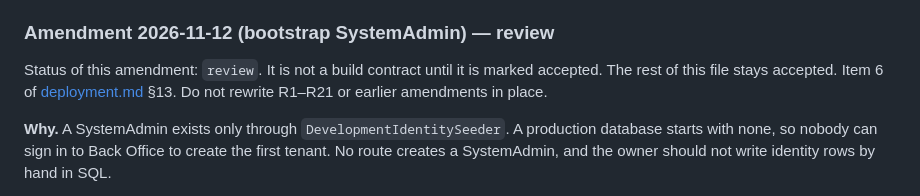
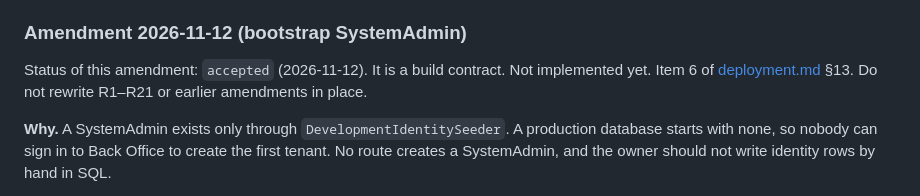
Before and after one commit to louis297/MyWealthV2, a Markdown page: docs/features/identity-auth.md, the part around the change. Drawn GitHub-style.

Commit message:
Accept the bootstrap SystemAdmin amendment to identity-auth
Co-Authored-By: Claude Opus 5.5 <noreply@anthropic.com>

```diff
--- a/docs/features/identity-auth.md
+++ b/docs/features/identity-auth.md
@@ -465,9 +465,9 @@ Records behaviour that landed with [outbox.md](outbox.md) (`e9b8b81`). Do not re
 - Tests: the functional host does not run the outbox worker. Functional tests for password change and disable assert that refresh **still succeeds** right after the call. The revocation handlers and repeat delivery are covered in Infrastructure.IntegrationTests (`RevokeTokensIdempotencyTests`, `RevokeTokensTenantScopeTests`).
 - No new table. No new route. No schema change.
 
-### Amendment 2026-11-12 (bootstrap SystemAdmin) — review
+### Amendment 2026-11-12 (bootstrap SystemAdmin)
 
-Status of this amendment: `review`. It is not a build contract until it is marked accepted. The rest of this file stays accepted. Item 6 of [deployment.md](../deployment.md) §13. Do not rewrite R1–R21 or earlier amendments in place.
+Status of this amendment: `accepted` (2026-11-12). It is a build contract. Not implemented yet. Item 6 of [deployment.md](../deployment.md) §13. Do not rewrite R1–R21 or earlier amendments in place.
 
 **Why.** A SystemAdmin exists only through `DevelopmentIdentitySeeder`. A production database starts with none, so nobody can sign in to Back Office to create the first tenant. No route creates a SystemAdmin, and the owner should not write identity rows by hand in SQL.
 
```
